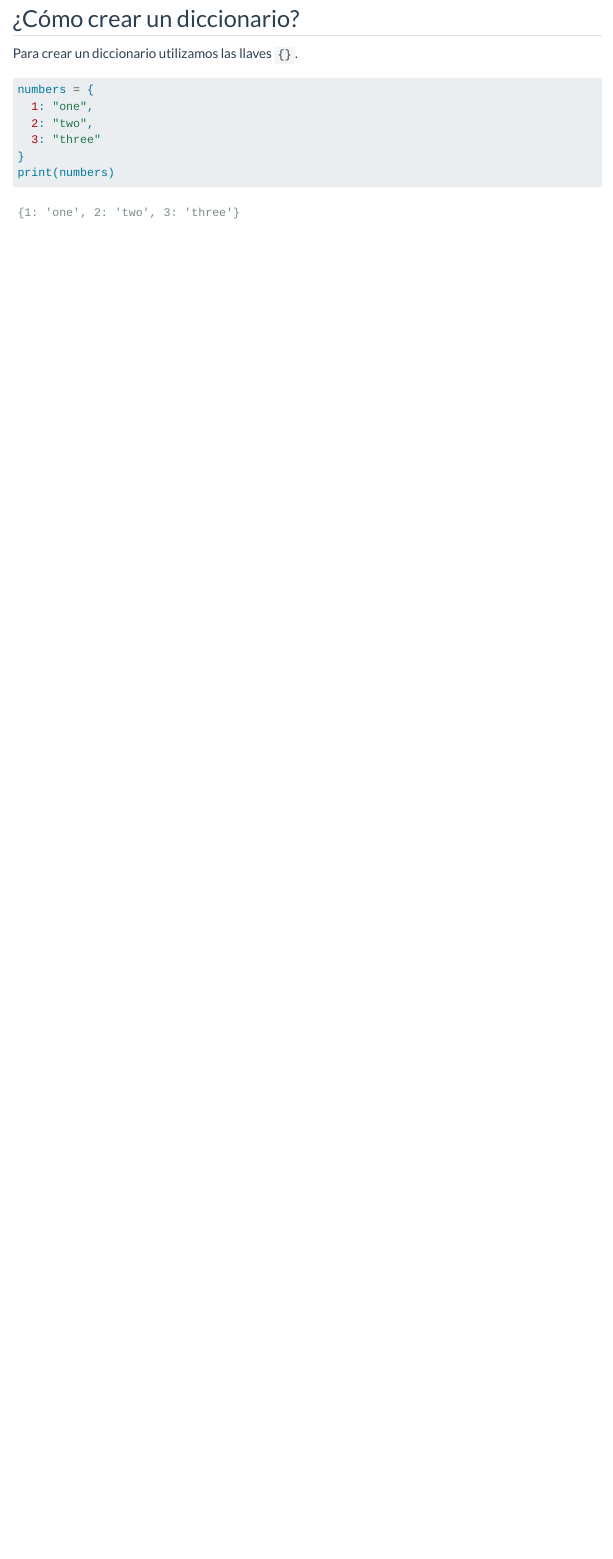
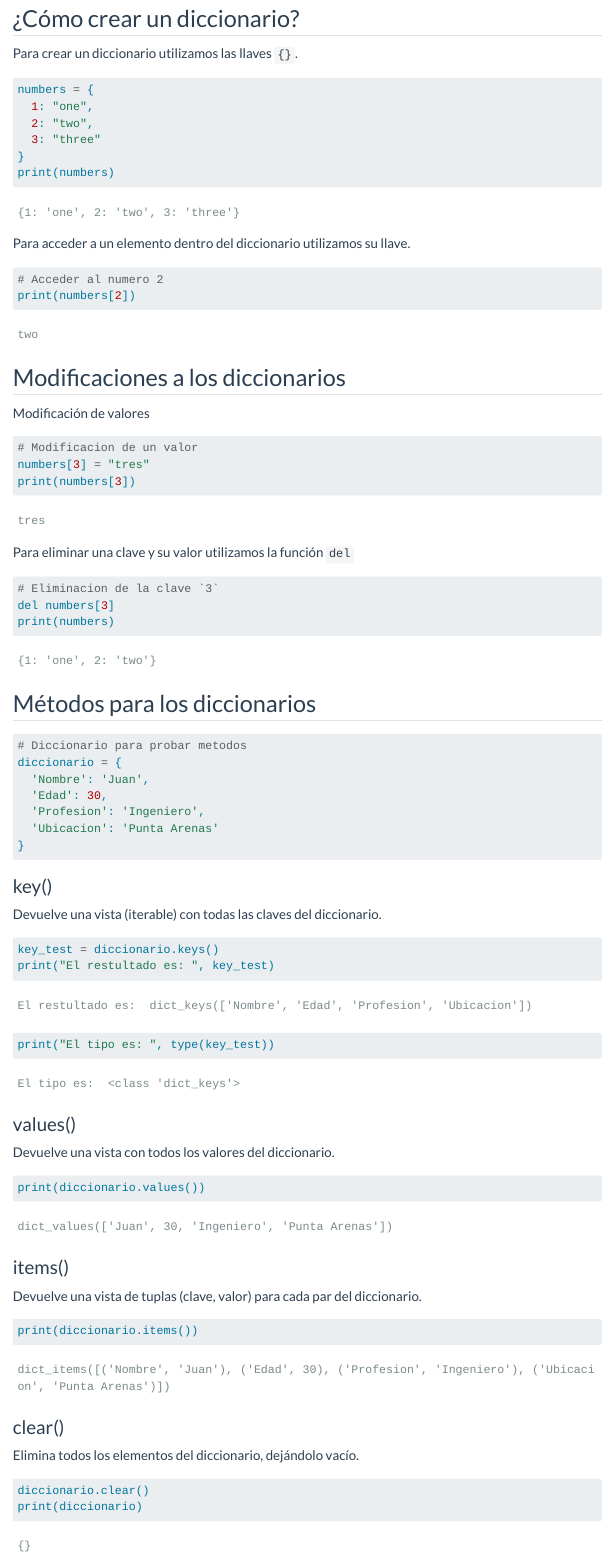
Before and after one commit to Jona-S99/book-cursos, a Quarto document (qmd/python/diccionarios.qmd): the page in a window 1100 px wide, from 300 px down. Rendered offline with R 4.5, knitr and Pandoc in place of Quarto, with nearby package versions; menus at the side of the page are left out.

Commit message:
Agrego capítulo de diccionarios

````diff
--- a/qmd/python/diccionarios.qmd
+++ b/qmd/python/diccionarios.qmd
@@ -27,3 +27,78 @@ numbers = {
 }
 print(numbers)
 ```
+
+Para acceder a un elemento dentro del diccionario utilizamos su llave.
+
+```{python}
+# Acceder al numero 2
+print(numbers[2])
+```
+
+## Modificaciones a los diccionarios
+
+Modificación de valores
+
+```{python}
+# Modificacion de un valor
+numbers[3] = "tres"
+print(numbers[3])
+```
+
+Para eliminar una clave y su valor utilizamos la función `del`
+
+```{python}
+# Eliminacion de la clave `3`
+del numbers[3]
+print(numbers)
+```
+
+
+## Métodos para los diccionarios
+
+```{python}
+# Diccionario para probar metodos
+diccionario = {
+  'Nombre': 'Juan',
+  'Edad': 30,
+  'Profesion': 'Ingeniero',
+  'Ubicacion': 'Punta Arenas'
+}
+```
+
+
+### key() {.unnumbered}
+
+Devuelve una vista (iterable) con todas las claves del diccionario.
+
+```{python}
+key_test = diccionario.keys()
+print("El restultado es: ", key_test)
+print("El tipo es: ", type(key_test))
+```
+
+### values() {.unnumbered}
+
+Devuelve una vista con todos los valores del diccionario.
+
+```{python}
+print(diccionario.values())
+```
+
+### items() {.unnumbered}
+
+Devuelve una vista de tuplas (clave, valor) para cada par del diccionario.
+
+```{python}
+print(diccionario.items())
+```
+
+
+### clear() {.unnumbered}
+
+Elimina todos los elementos del diccionario, dejándolo vacío.
+
+```{python}
+diccionario.clear()
+print(diccionario)
+```
````
Also changed, not shown: qmd/python/diccionarios.qmd (2 more changed lines).
